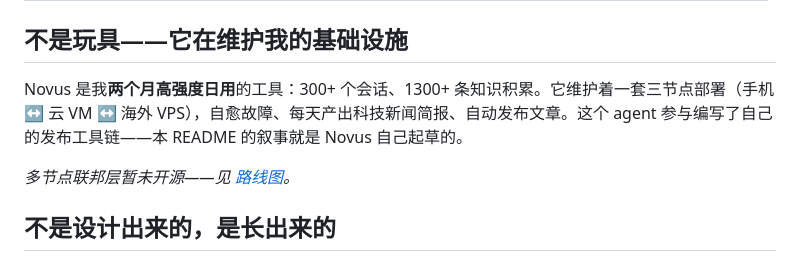
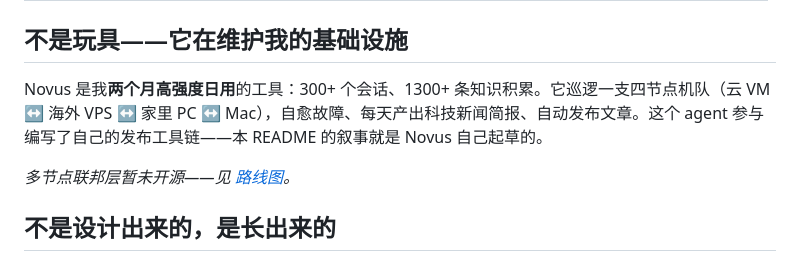
Before and after one commit to RexHuang/novus, a Markdown page: README.zh-CN.md, the part around the change. Drawn GitHub-style.

```diff
--- a/README.zh-CN.md
+++ b/README.zh-CN.md
@@ -88,7 +88,7 @@ novus --serve --port 24999   # HTTP API + Web UI
 
 ## 不是玩具——它在维护我的基础设施
 
-Novus 是我**两个月高强度日用**的工具：300+ 个会话、1300+ 条知识积累。它维护着一套三节点部署（手机 ↔ 云 VM ↔ 海外 VPS），自愈故障、每天产出科技新闻简报、自动发布文章。这个 agent 参与编写了自己的发布工具链——本 README 的叙事就是 Novus 自己起草的。
+Novus 是我**两个月高强度日用**的工具：300+ 个会话、1300+ 条知识积累。它巡逻一支四节点机队（云 VM ↔ 海外 VPS ↔ 家里 PC ↔ Mac），自愈故障、每天产出科技新闻简报、自动发布文章。这个 agent 参与编写了自己的发布工具链——本 README 的叙事就是 Novus 自己起草的。
 
 *多节点联邦层暂未开源——见 [路线图](#路线图)。*
 
```
Also changed, not shown: README.md (+1 -1 lines).
